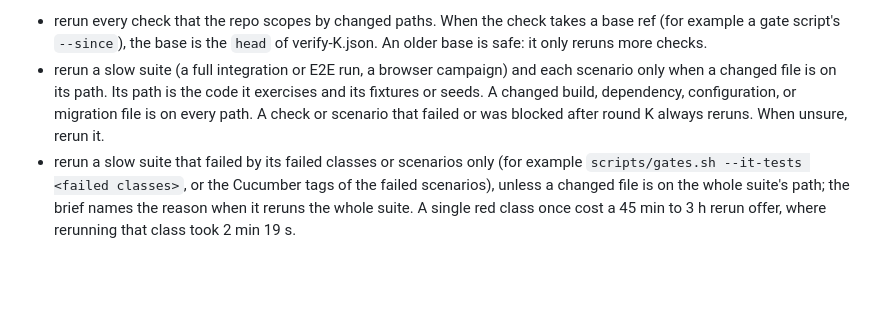
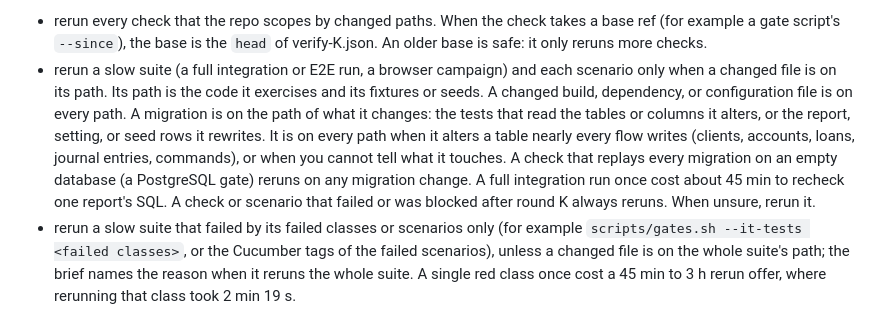
Before and after one commit to schalappe/my-agent-setup, a Markdown page: skills/review-round/SKILL.md, the part around the change. Drawn GitHub-style; blank space fills up the shorter version.

Commit message:
fix(review-round): a migration reruns only the suites that read what it changes

```diff
--- a/skills/review-round/SKILL.md
+++ b/skills/review-round/SKILL.md
@@ -94,7 +94,7 @@ Reuse first: an earlier verification of this exact code is reused instead of dis
 Later verifications rerun only what the changes reach. `bun $gate brief $N > "$p/verify.brief"` writes the mechanical part of the brief and prints on stderr the latest green verification K (0 when only a green `verify-0.json` came before), the files changed since its tree, and its passing entries as carry candidates, one JSON line each. No green verification before → the brief runs everything. Otherwise judge each candidate:
 
 - rerun every check that the repo scopes by changed paths. When the check takes a base ref (for example a gate script's `--since`), the base is the `head` of verify-K.json. An older base is safe: it only reruns more checks.
-- rerun a slow suite (a full integration or E2E run, a browser campaign) and each scenario only when a changed file is on its path. Its path is the code it exercises and its fixtures or seeds. A changed build, dependency, configuration, or migration file is on every path. A check or scenario that failed or was blocked after round K always reruns. When unsure, rerun it.
+- rerun a slow suite (a full integration or E2E run, a browser campaign) and each scenario only when a changed file is on its path. Its path is the code it exercises and its fixtures or seeds. A changed build, dependency, or configuration file is on every path. A migration is on the path of what it changes: the tests that read the tables or columns it alters, or the report, setting, or seed rows it rewrites. It is on every path when it alters a table nearly every flow writes (clients, accounts, loans, journal entries, commands), or when you cannot tell what it touches. A check that replays every migration on an empty database (a PostgreSQL gate) reruns on any migration change. A full integration run once cost about 45 min to recheck one report's SQL. A check or scenario that failed or was blocked after round K always reruns. When unsure, rerun it.
 - rerun a slow suite that failed by its failed classes or scenarios only (for example `scripts/gates.sh --it-tests <failed classes>`, or the Cucumber tags of the failed scenarios), unless a changed file is on the whole suite's path; the brief names the reason when it reruns the whole suite. A single red class once cost a 45 min to 3 h rerun offer, where rerunning that class took 2 min 19 s.
 - carry every other candidate: append the `Carried entries:` line the stderr names, then those JSON lines unchanged.
 
```
